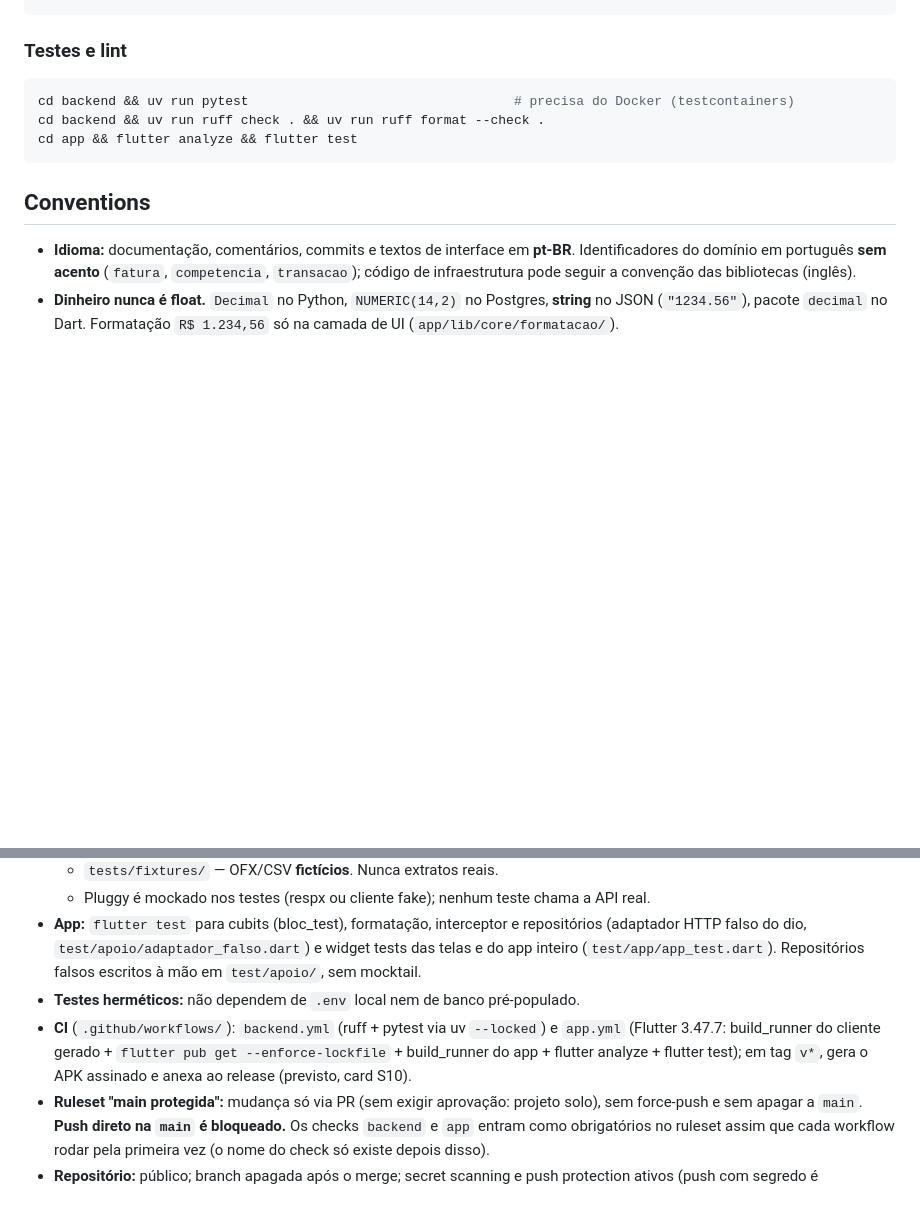
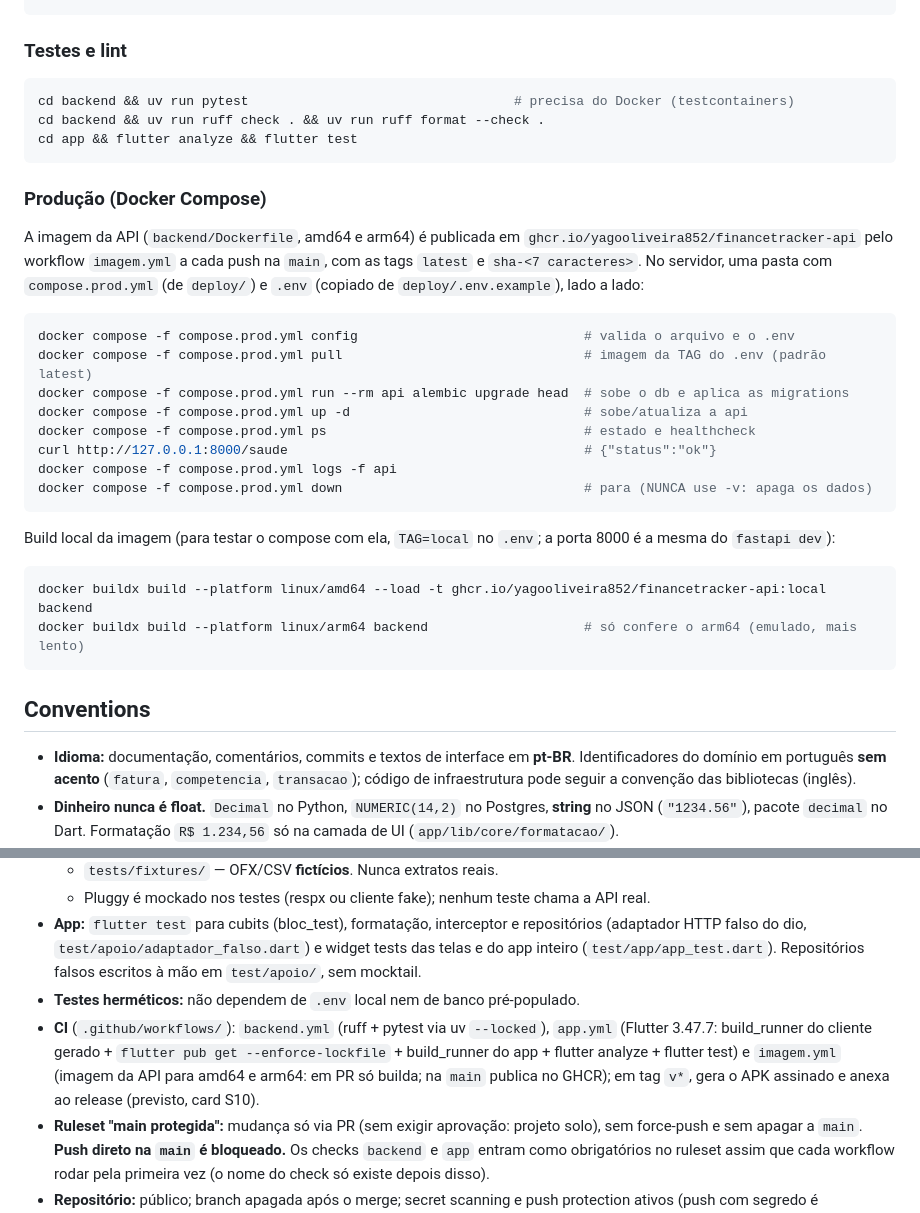
Before and after one commit to YagoOliveira852/FinanceTracker, a Markdown page: CLAUDE.md, 2 parts joined by grey strips. Drawn GitHub-style; blank space fills up the shorter version.

Commit message:
docs: comandos do compose de produção no CLAUDE.md
Co-Authored-By: Claude Opus 5.5 <noreply@anthropic.com>

````diff
--- a/CLAUDE.md
+++ b/CLAUDE.md
@@ -106,6 +106,28 @@ cd backend && uv run ruff check . && uv run ruff format --check .
 cd app && flutter analyze && flutter test
 ```
 
+### Produção (Docker Compose)
+
+A imagem da API (`backend/Dockerfile`, amd64 e arm64) é publicada em `ghcr.io/yagooliveira852/financetracker-api` pelo workflow `imagem.yml` a cada push na `main`, com as tags `latest` e `sha-<7 caracteres>`. No servidor, uma pasta com `compose.prod.yml` (de `deploy/`) e `.env` (copiado de `deploy/.env.example`), lado a lado:
+
+```bash
+docker compose -f compose.prod.yml config                             # valida o arquivo e o .env
+docker compose -f compose.prod.yml pull                               # imagem da TAG do .env (padrão latest)
+docker compose -f compose.prod.yml run --rm api alembic upgrade head  # sobe o db e aplica as migrations
+docker compose -f compose.prod.yml up -d                              # sobe/atualiza a api
+docker compose -f compose.prod.yml ps                                 # estado e healthcheck
+curl http://127.0.0.1:8000/saude                                      # {"status":"ok"}
+docker compose -f compose.prod.yml logs -f api
+docker compose -f compose.prod.yml down                               # para (NUNCA use -v: apaga os dados)
+```
+
+Build local da imagem (para testar o compose com ela, `TAG=local` no `.env`; a porta 8000 é a mesma do `fastapi dev`):
+
+```bash
+docker buildx build --platform linux/amd64 --load -t ghcr.io/yagooliveira852/financetracker-api:local backend
+docker buildx build --platform linux/arm64 backend                    # só confere o arm64 (emulado, mais lento)
+```
+
 ## Conventions
 
 - **Idioma:** documentação, comentários, commits e textos de interface em **pt-BR**. Identificadores do domínio em português **sem acento** (`fatura`, `competencia`, `transacao`); código de infraestrutura pode seguir a convenção das bibliotecas (inglês).
@@ -207,7 +229,7 @@ Nunca commitar segredos nem colar credenciais em specs, planos ou notas.
   - Pluggy é mockado nos testes (respx ou cliente fake); nenhum teste chama a API real.
 - **App:** `flutter test` para cubits (bloc_test), formatação, interceptor e repositórios (adaptador HTTP falso do dio, `test/apoio/adaptador_falso.dart`) e widget tests das telas e do app inteiro (`test/app/app_test.dart`). Repositórios falsos escritos à mão em `test/apoio/`, sem mocktail.
 - **Testes herméticos:** não dependem de `.env` local nem de banco pré-populado.
-- **CI** (`.github/workflows/`): `backend.yml` (ruff + pytest via uv `--locked`) e `app.yml` (Flutter 3.47.7: build_runner do cliente gerado + `flutter pub get --enforce-lockfile` + build_runner do app + flutter analyze + flutter test); em tag `v*`, gera o APK assinado e anexa ao release (previsto, card S10).
+- **CI** (`.github/workflows/`): `backend.yml` (ruff + pytest via uv `--locked`), `app.yml` (Flutter 3.47.7: build_runner do cliente gerado + `flutter pub get --enforce-lockfile` + build_runner do app + flutter analyze + flutter test) e `imagem.yml` (imagem da API para amd64 e arm64: em PR só builda; na `main` publica no GHCR); em tag `v*`, gera o APK assinado e anexa ao release (previsto, card S10).
 - **Ruleset "main protegida":** mudança só via PR (sem exigir aprovação: projeto solo), sem force-push e sem apagar a `main`. **Push direto na `main` é bloqueado.** Os checks `backend` e `app` entram como obrigatórios no ruleset assim que cada workflow rodar pela primeira vez (o nome do check só existe depois disso).
 - **Repositório:** público; branch apagada após o merge; secret scanning e push protection ativos (push com segredo é bloqueado); alertas e PRs de segurança do Dependabot ativos (passam pelo CI como qualquer PR); `GITHUB_TOKEN` só leitura; workflows de PR vindos de fork exigem aprovação para qualquer colaborador externo.
 
````
